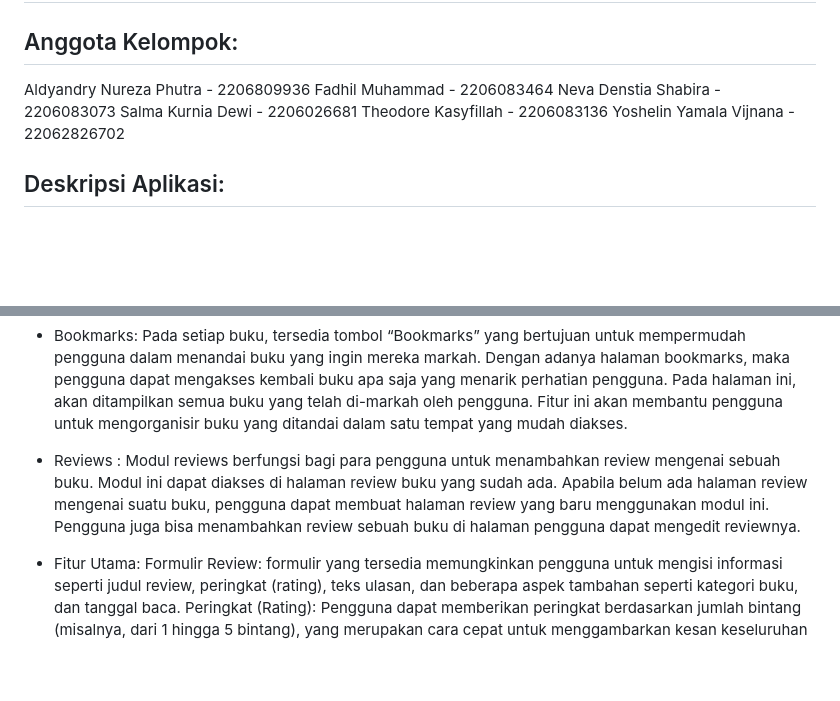
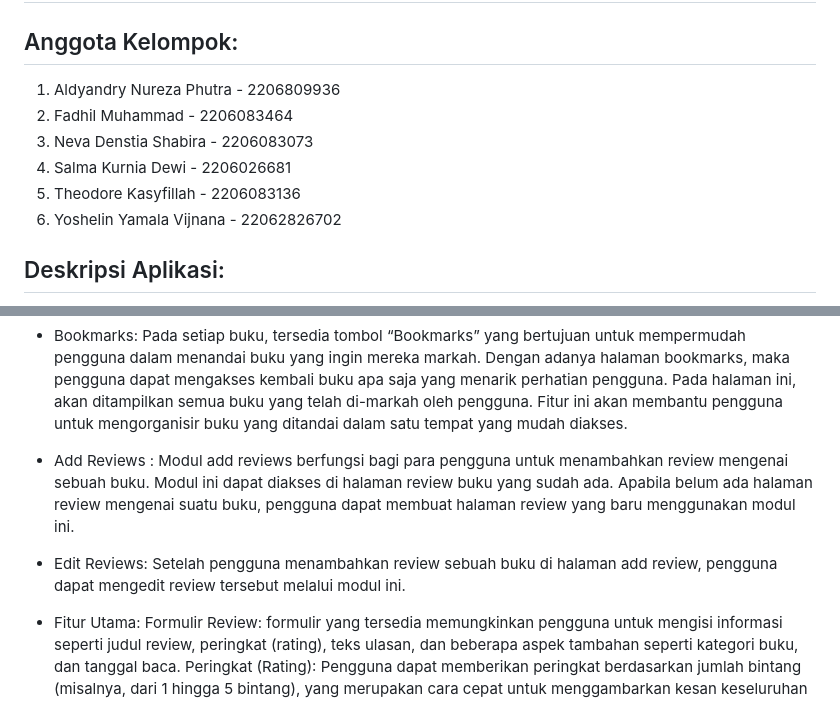
Before and after one commit to B09-PBP23/BOOX-Mobile, a Markdown page: README.md, 2 parts joined by grey strips. Rendered like a GitHub page; blank space fills up the shorter version.

```diff
--- a/README.md
+++ b/README.md
@@ -1,12 +1,12 @@
 # boox_mobile
 
 ## Anggota Kelompok:
-Aldyandry Nureza Phutra - 2206809936
-Fadhil Muhammad - 2206083464
-Neva Denstia Shabira - 2206083073
-Salma Kurnia Dewi - 2206026681
-Theodore Kasyfillah -  2206083136
-Yoshelin Yamala Vijnana - 22062826702
+1. Aldyandry Nureza Phutra - 2206809936
+2. Fadhil Muhammad - 2206083464
+3. Neva Denstia Shabira - 2206083073
+4. Salma Kurnia Dewi - 2206026681
+5. Theodore Kasyfillah -  2206083136
+6. Yoshelin Yamala Vijnana - 22062826702
 
 
 ## Deskripsi Aplikasi:
@@ -39,8 +39,12 @@ Riwayat Ulasan: Ini adalah daftar ulasan buku yang telah ditulis oleh pengguna.
 - Bookmarks:
 Pada setiap buku, tersedia tombol “Bookmarks” yang bertujuan untuk mempermudah pengguna dalam menandai buku yang ingin mereka markah. Dengan adanya halaman bookmarks, maka pengguna dapat mengakses kembali buku apa saja yang menarik perhatian pengguna. Pada halaman ini, akan ditampilkan semua buku yang telah di-markah oleh pengguna. Fitur ini akan membantu pengguna untuk mengorganisir buku yang ditandai dalam satu tempat yang mudah diakses.
 
-- Reviews :
-Modul reviews berfungsi bagi para pengguna untuk menambahkan review mengenai sebuah buku. Modul ini dapat diakses di halaman review buku yang sudah ada. Apabila belum ada halaman review mengenai suatu buku, pengguna dapat membuat halaman review yang baru menggunakan modul ini. Pengguna juga bisa menambahkan review sebuah buku di halaman pengguna dapat mengedit reviewnya.
+- Add Reviews :
+Modul add reviews berfungsi bagi para pengguna untuk menambahkan review mengenai sebuah buku. Modul ini dapat diakses di halaman review buku yang sudah ada. Apabila belum ada halaman review mengenai suatu buku, pengguna dapat membuat halaman review yang baru menggunakan modul ini.
+
+- Edit Reviews:
+Setelah pengguna menambahkan review sebuah buku di halaman add review, pengguna dapat mengedit review tersebut melalui modul ini.
+
 
 - Fitur Utama:
 Formulir Review: formulir yang tersedia memungkinkan pengguna untuk mengisi informasi seperti judul review, peringkat (rating), teks ulasan, dan beberapa aspek tambahan seperti kategori buku, dan tanggal baca.
```
